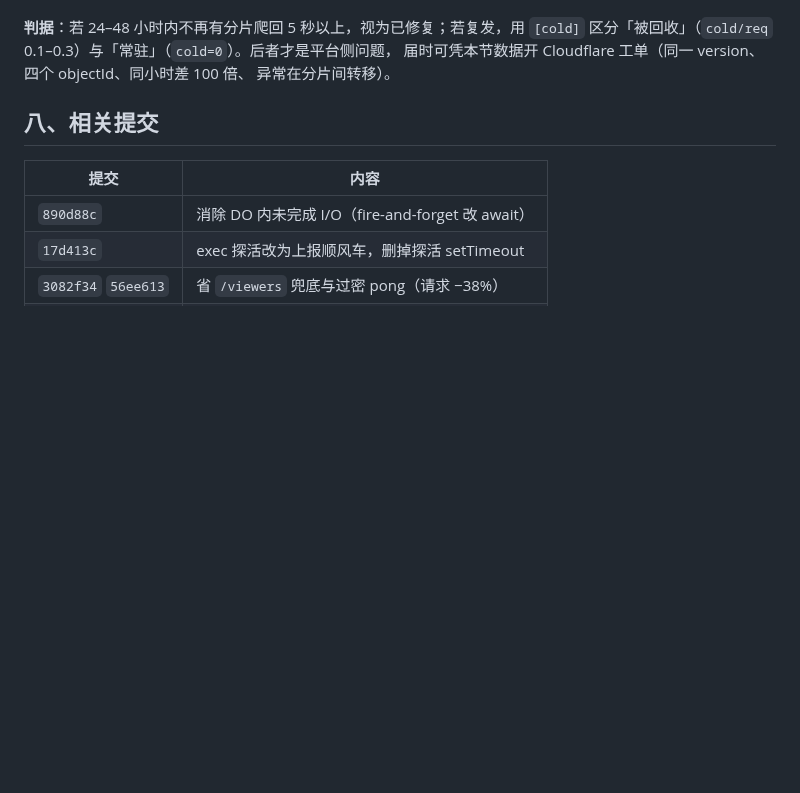
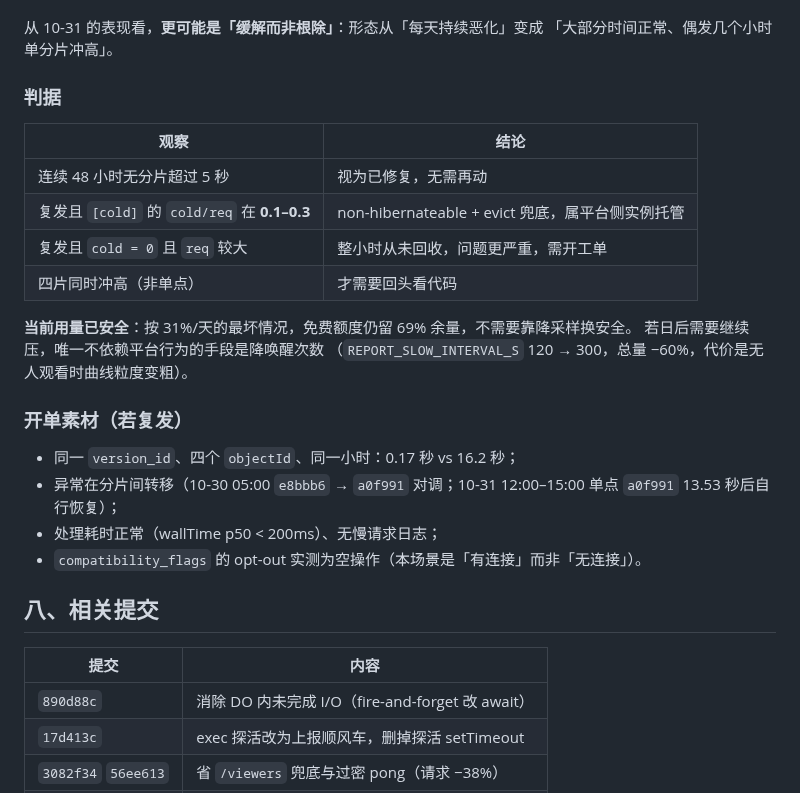
Before and after one commit to yanghuan/cf-panel, a Markdown page: docs/do-duration-investigation.md, the part around one of its changes. Rendered like a GitHub page; blank space fills up the shorter version.

```diff
--- a/docs/do-duration-investigation.md
+++ b/docs/do-duration-investigation.md
@@ -163,9 +220,27 @@ npx wrangler deploy --durable-objects-code-update-mode immediate
 3. 两者共同作用。
 
-**判据**：若 24–48 小时内不再有分片爬回 5 秒以上，视为已修复；若复发，用 `[cold]`
-区分「被回收」（`cold/req` 0.1–0.3）与「常驻」（`cold=0`）。后者才是平台侧问题，
-届时可凭本节数据开 Cloudflare 工单（同一 version、四个 objectId、同小时差 100 倍、
-异常在分片间转移）。
+从 10-31 的表现看，**更可能是「缓解而非根除」**：形态从「每天持续恶化」变成
+「大部分时间正常、偶发几个小时单分片冲高」。
+
+### 判据
+
+| 观察 | 结论 |
+|---|---|
+| 连续 48 小时无分片超过 5 秒 | 视为已修复，无需再动 |
+| 复发且 `[cold]` 的 `cold/req` 在 **0.1–0.3** | non-hibernateable + evict 兜底，属平台侧实例托管 |
+| 复发且 `cold = 0` 且 `req` 较大 | 整小时从未回收，问题更严重，需开工单 |
+| 四片同时冲高（非单点） | 才需要回头看代码 |
+
+**当前用量已安全**：按 31%/天的最坏情况，免费额度仍留 69% 余量，不需要靠降采样换安全。
+若日后需要继续压，唯一不依赖平台行为的手段是降唤醒次数
+（`REPORT_SLOW_INTERVAL_S` 120 → 300，总量 −60%，代价是无人观看时曲线粒度变粗）。
+
+### 开单素材（若复发）
+
+- 同一 `version_id`、四个 `objectId`、同一小时：0.17 秒 vs 16.2 秒；
+- 异常在分片间转移（10-30 05:00 `e8bbb6` → `a0f991` 对调；10-31 12:00–15:00 单点 `a0f991` 13.53 秒后自行恢复）；
+- 处理耗时正常（wallTime p50 < 200ms）、无慢请求日志；
+- `compatibility_flags` 的 opt-out 实测为空操作（本场景是「有连接」而非「无连接」）。
 
 ## 八、相关提交
 
```
Also changed, not shown: other parts of docs/do-duration-investigation.md (+67 -10 lines).
